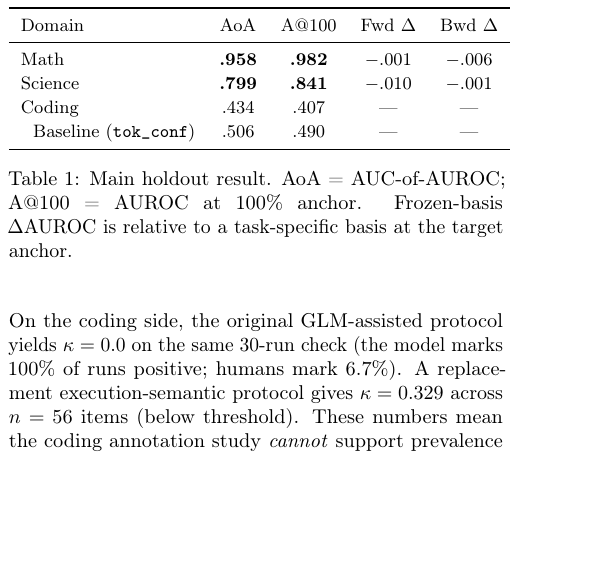
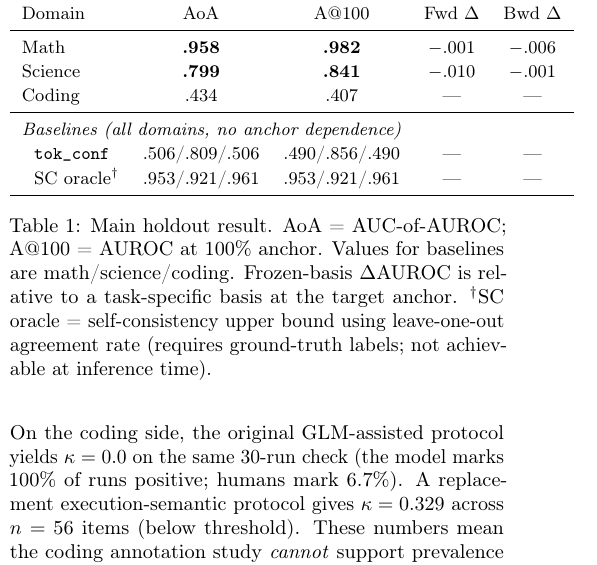
Before and after one commit to Chi-Shan0707/Cot-Knot, a LaTeX paper (paper/paper_v8.tex): part of one column of page 2 of 4, cut so that both start at the same text, the shorter picture padded with empty space. Compiled offline with pdfLaTeX.

Commit message:
Add self-consistency oracle baseline to Table 1
- SC oracle (LOO agreement rate): math 0.953, science 0.921, coding 0.961
- Labeled as oracle upper bound (requires ground-truth labels)
- Clarifies that coding probe (0.434) fails even relative to a label-free oracle

Co-Authored-By: Claude Sonnet 4.6 <noreply@anthropic.com>

```diff
--- a/paper/paper_v8.tex
+++ b/paper/paper_v8.tex
@@ -111,10 +111,13 @@ Domain & AoA & A@100 & Fwd $\Delta$ & Bwd $\Delta$ \\
 Math        & \textbf{.958} & \textbf{.982} & $-$.001 & $-$.006 \\
 Science     & \textbf{.799} & \textbf{.841} & $-$.010 & $-$.001 \\
 Coding      &  .434 &  .407 & --- & --- \\
-\ \ Baseline (\texttt{tok\_conf}) & .506 & .490 & --- & --- \\
+\midrule
+\multicolumn{5}{l}{\textit{Baselines (all domains, no anchor dependence)}} \\
+\ \ \texttt{tok\_conf} & .506/.809/.506 & .490/.856/.490 & --- & --- \\
+\ \ SC oracle$^\dagger$ & .953/.921/.961 & .953/.921/.961 & --- & --- \\
 \bottomrule
 \end{tabular}
-\caption{Main holdout result. AoA = AUC-of-AUROC; A@100 = AUROC at 100\% anchor. Frozen-basis $\Delta$AUROC is relative to a task-specific basis at the target anchor.}
+\caption{Main holdout result. AoA = AUC-of-AUROC; A@100 = AUROC at 100\% anchor. Values for baselines are math/science/coding. Frozen-basis $\Delta$AUROC is relative to a task-specific basis at the target anchor. $^\dagger$SC oracle = self-consistency upper bound using leave-one-out agreement rate (requires ground-truth labels; not achievable at inference time).}
 \label{tab:positive}
 \end{table}
 
```
Also changed, not shown: paper/paper_v8.pdf.
